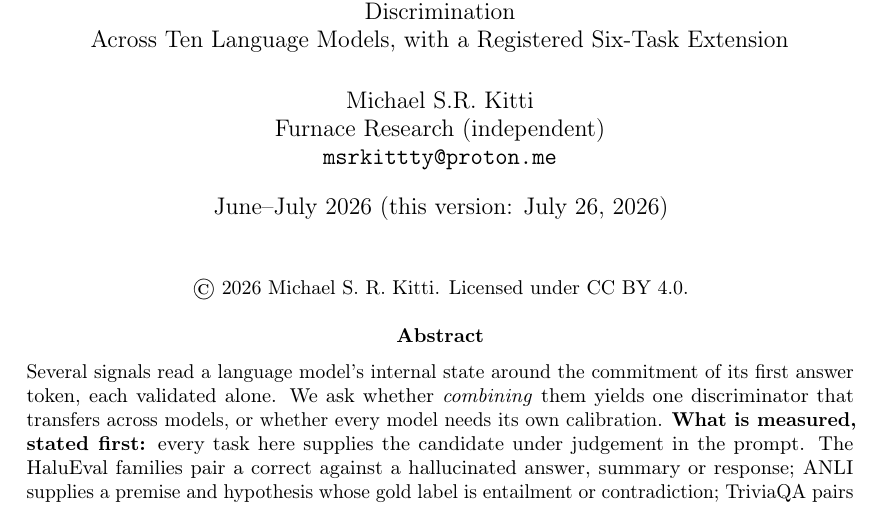
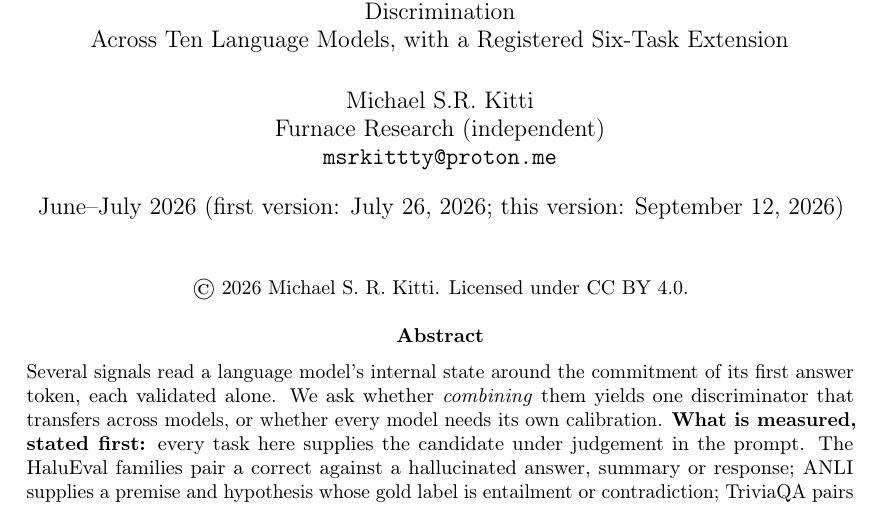
Before and after one commit to flowstyleliving/furnace-research, a LaTeX paper (wiki/paper/cc-draft.tex): part of page 1 of 20, cut so that both start at the same text. Compiled offline with pdfLaTeX.

Commit message:
Date the CC draft's September 12 version to match the Zenodo release
Co-Authored-By: Claude Opus 5 <noreply@anthropic.com>
Claude-Session: https://claude.ai/code/session_01C98ox2SGzXYnT96eVWk39U

```diff
--- a/wiki/paper/cc-draft.tex
+++ b/wiki/paper/cc-draft.tex
@@ -40,7 +40,7 @@
 Input-Label Discrimination\\
 \large Across Ten Language Models, with a Registered Six-Task Extension}
 \author{Michael S.R. Kitti \\ Furnace Research (independent) \\ \texttt{msrkittty@proton.me}}
-\date{June--July 2026 (this version: July 26, 2026)}
+\date{June--July 2026 (first version: July 26, 2026; this version: September 12, 2026)}
 
 \begin{document}
 \maketitle
```
